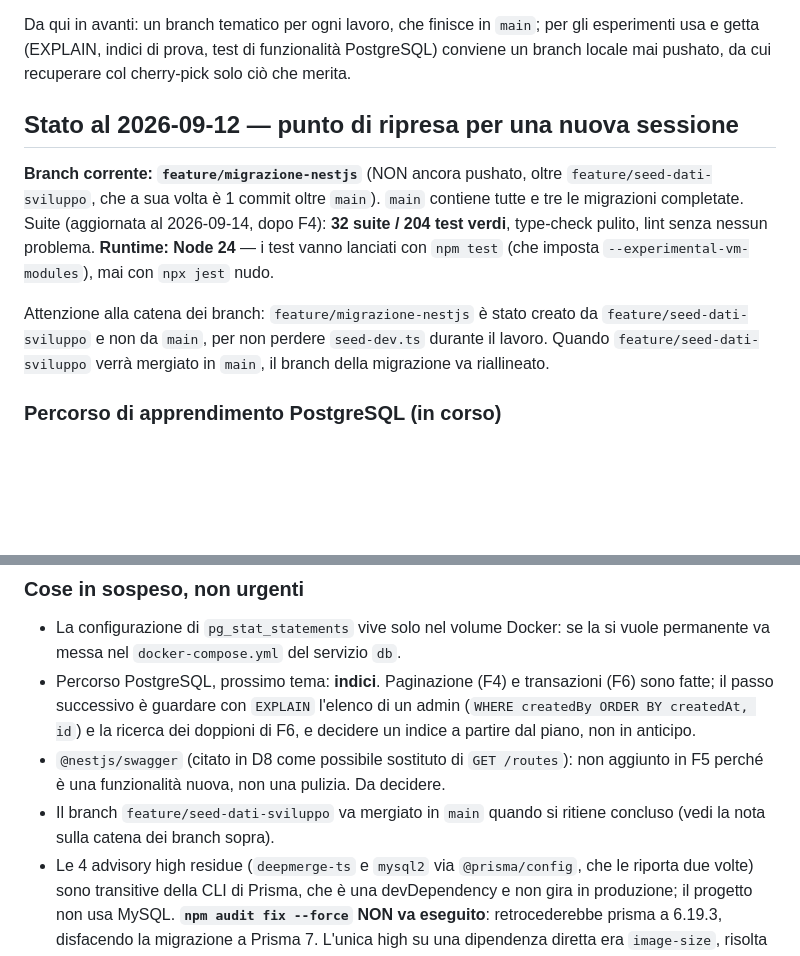
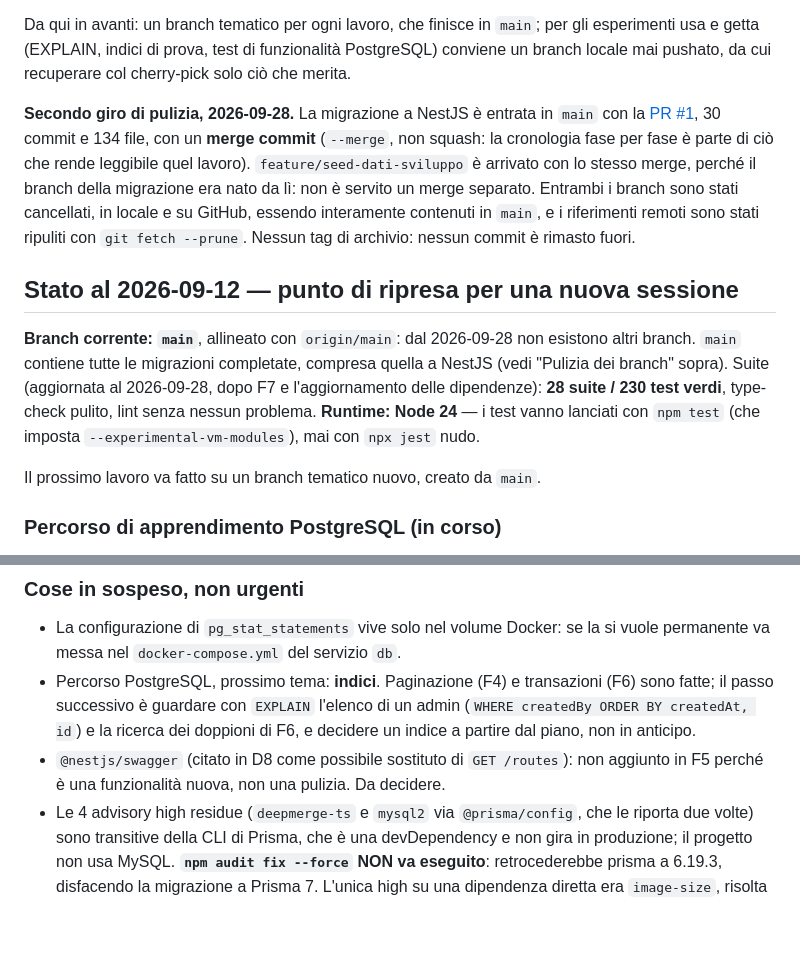
Before and after one commit to ivanomercuri/piccol, a Markdown page: CHECKPOINT.md, 2 parts joined by grey strips. Rendered like a GitHub page; blank space fills up the shorter version.

Commit message:
Aggiorna CHECKPOINT dopo il merge della migrazione in main
La migrazione a NestJS è in main con la PR #1: 30 commit, 134 file, merge
commit e non squash. feature/seed-dati-sviluppo è arrivato con lo stesso
merge, perché il branch della migrazione era nato da lì; entrambi i branch
sono stati cancellati in locale e su GitHub, e i riferimenti remoti
ripuliti.

Il punto di ripresa ora dice branch corrente main, allineato con origin, e
riporta i numeri aggiornati della suite (28 suite / 230 test). Tolta dalle
cose in sospeso la voce sul merge del branch del seed.

Co-Authored-By: Claude Opus 5 <noreply@anthropic.com>

```diff
--- a/CHECKPOINT.md
+++ b/CHECKPOINT.md
@@ -704,17 +704,23 @@ Da qui in avanti: un branch tematico per ogni lavoro, che finisce in `main`; per
 getta (EXPLAIN, indici di prova, test di funzionalità PostgreSQL) conviene un branch locale mai pushato,
 da cui recuperare col cherry-pick solo ciò che merita.
 
+**Secondo giro di pulizia, 2026-09-28.** La migrazione a NestJS è entrata in `main` con la
+[PR #1](https://github.com/ivanomercuri/piccol/pull/1), 30 commit e 134 file, con un **merge commit**
+(`--merge`, non squash: la cronologia fase per fase è parte di ciò che rende leggibile quel lavoro).
+`feature/seed-dati-sviluppo` è arrivato con lo stesso merge, perché il branch della migrazione era nato da
+lì: non è servito un merge separato. Entrambi i branch sono stati cancellati, in locale e su GitHub,
+essendo interamente contenuti in `main`, e i riferimenti remoti sono stati ripuliti con
+`git fetch --prune`. Nessun tag di archivio: nessun commit è rimasto fuori.
+
 ## Stato al 2026-09-12 — punto di ripresa per una nuova sessione
 
-**Branch corrente: `feature/migrazione-nestjs`** (NON ancora pushato, oltre
-`feature/seed-dati-sviluppo`, che a sua volta è 1 commit oltre `main`). `main` contiene tutte e tre le
-migrazioni completate. Suite (aggiornata al 2026-09-14, dopo F4): **32 suite / 204 test verdi**,
+**Branch corrente: `main`**, allineato con `origin/main`: dal 2026-09-28 non esistono altri branch. `main`
+contiene tutte le migrazioni completate, compresa quella a NestJS (vedi "Pulizia dei branch" sopra).
+Suite (aggiornata al 2026-09-28, dopo F7 e l'aggiornamento delle dipendenze): **28 suite / 230 test verdi**,
 type-check pulito, lint senza nessun problema. **Runtime: Node 24** — i test vanno lanciati con `npm test` (che
 imposta `--experimental-vm-modules`), mai con `npx jest` nudo.
 
-Attenzione alla catena dei branch: `feature/migrazione-nestjs` è stato creato da
-`feature/seed-dati-sviluppo` e non da `main`, per non perdere `seed-dev.ts` durante il lavoro. Quando
-`feature/seed-dati-sviluppo` verrà mergiato in `main`, il branch della migrazione va riallineato.
+Il prossimo lavoro va fatto su un branch tematico nuovo, creato da `main`.
 
 ### Percorso di apprendimento PostgreSQL (in corso)
 
@@ -901,8 +907,6 @@ Fastify.**
   ricerca dei doppioni di F6, e decidere un indice a partire dal piano, non in anticipo.
 - `@nestjs/swagger` (citato in D8 come possibile sostituto di `GET /routes`): non aggiunto in F5 perché è una
   funzionalità nuova, non una pulizia. Da decidere.
-- Il branch `feature/seed-dati-sviluppo` va mergiato in `main` quando si ritiene concluso (vedi la nota
-  sulla catena dei branch sopra).
 - Le 4 advisory high residue (`deepmerge-ts` e `mysql2` via `@prisma/config`, che le riporta due volte)
   sono transitive della CLI di Prisma, che è una devDependency e non gira in produzione; il progetto non
   usa MySQL. **`npm audit fix --force` NON va eseguito**: retrocederebbe prisma a 6.19.3, disfacendo la
```
